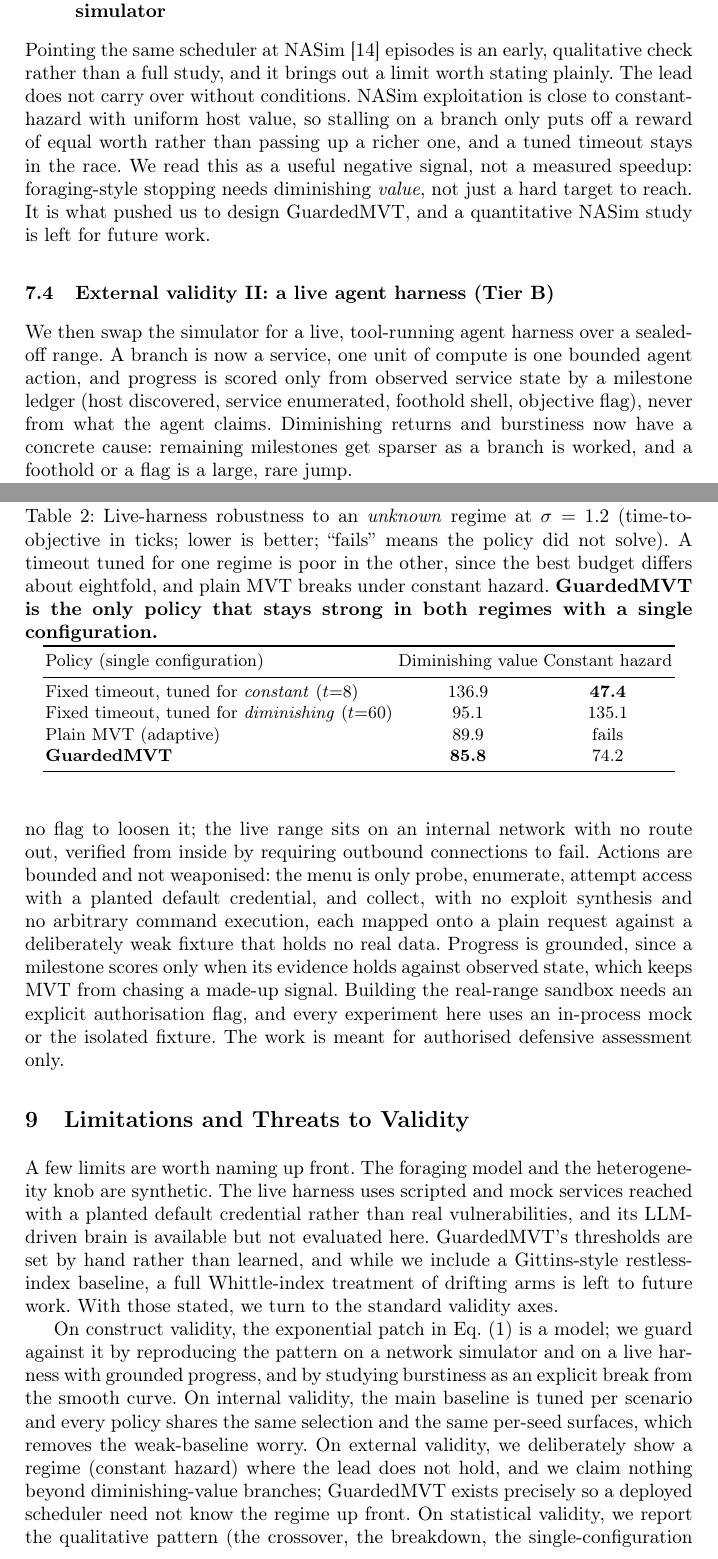
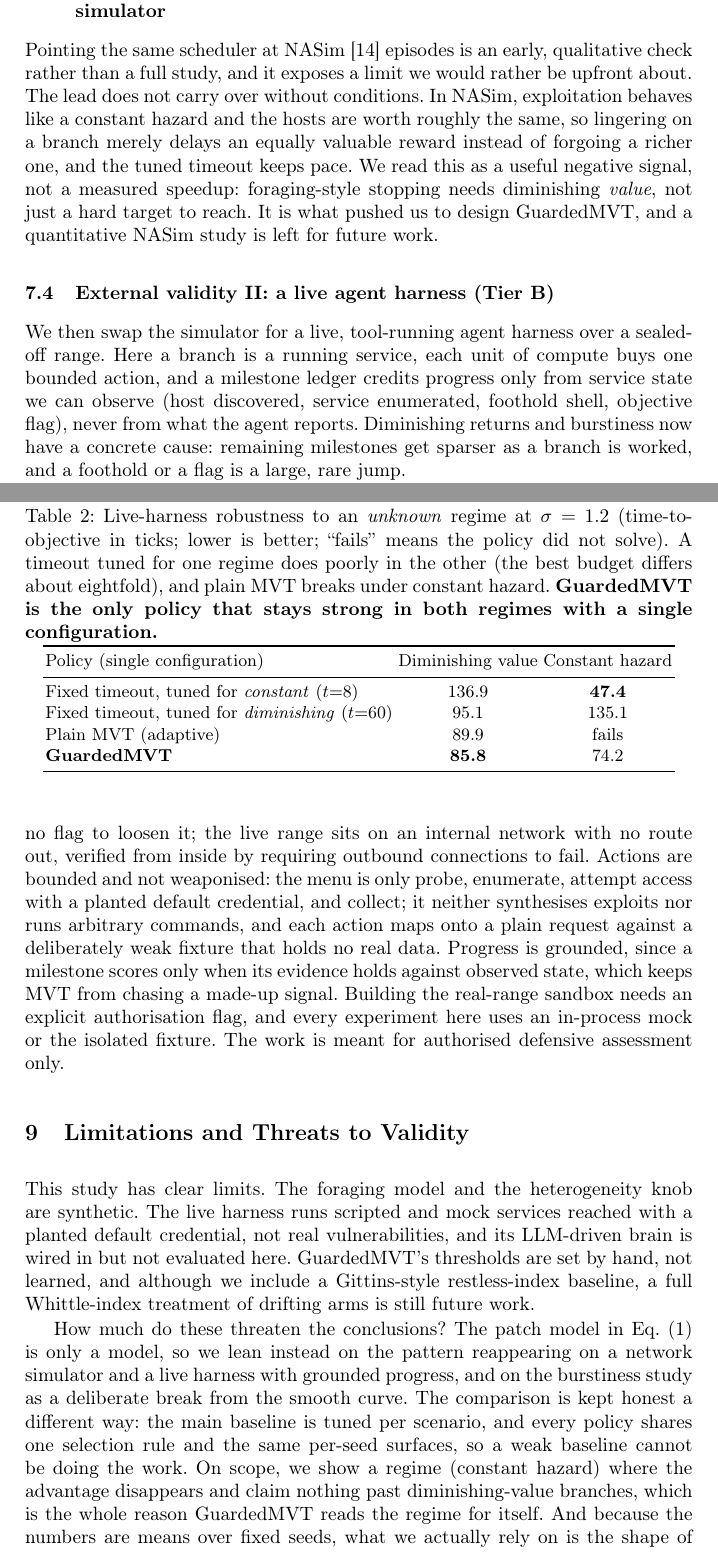
Before and after one commit to Hitme02/Forager, a LaTeX thesis (paper/atis2026/main.tex): two parts of pages 8 and 10 of 12, joined at a grey line, cut so that both start at the same text. Compiled offline with pdfLaTeX.

Commit message:
Humanize newer prose and remove verbatim overlap with repo docs
Rework the limitations/threats section away from a templated four-way
"On X validity" parallel, de-duplicate stock phrasings, and reword the
handful of sentences (Tier-B setup, NASim, safety menu, robustness,
leaving-rule definition) that were near-verbatim with README.md and
ffs/realism/TIERB.md. Prose 8-gram overlap with those docs is now 0%.
Rebuilt both PDFs (12 pages, clean).

Co-Authored-By: Claude Opus 4.8 <noreply@anthropic.com>
Claude-Session: https://claude.ai/code/session_011Cg3RSEPT3UK1Bq2tRqxdJ

```diff
--- a/paper/atis2026/main.tex
+++ b/paper/atis2026/main.tex
@@ -443,11 +444,11 @@ pool scaling, and burstiness (recent-slope against the adaptive estimator).}
 \label{sec:res-nasim}
 
 Pointing the same scheduler at NASim~\cite{nasim2019} episodes is an early, qualitative
-check rather than a full study, and it brings out a limit worth stating plainly. The
-lead does not carry over without conditions. NASim exploitation is close to
-constant-hazard with uniform host value, so stalling on a branch only puts off a reward
-of equal worth rather than passing up a richer one, and a tuned timeout stays in the
-race. We read this as a useful negative signal, not a measured speedup: foraging-style
+check rather than a full study, and it exposes a limit we would rather be upfront about.
+The lead does not carry over without conditions. In NASim, exploitation behaves like a
+constant hazard and the hosts are worth roughly the same, so lingering on a branch merely
+delays an equally valuable reward instead of forgoing a richer one, and the tuned timeout
+keeps pace. We read this as a useful negative signal, not a measured speedup: foraging-style
 stopping needs diminishing \emph{value}, not just a hard target to reach. It is what
 pushed us to design GuardedMVT, and a quantitative NASim study is left for future work.
 
@@ -455,10 +456,10 @@ pushed us to design GuardedMVT, and a quantitative NASim study is left for futur
 \label{sec:res-tierb}
 
 We then swap the simulator for a live, tool-running agent harness over a sealed-off
-range. A branch is now a service, one unit of compute is one bounded agent action, and
-progress is scored only from observed service state by a milestone ledger (host
+range. Here a branch is a running service, each unit of compute buys one bounded action,
+and a milestone ledger credits progress only from service state we can observe (host
 discovered, service enumerated, foothold shell, objective flag), never from what the
-agent claims. Diminishing returns and burstiness now have a concrete cause: remaining
+agent reports. Diminishing returns and burstiness now have a concrete cause: remaining
 milestones get sparser as a branch is worked, and a foothold or a flag is a large, rare
 jump.
 
@@ -466,8 +467,8 @@ jump.
 \centering
 \caption{Live-harness robustness to an \emph{unknown} regime at $\sigma=1.2$
 (time-to-objective in ticks; lower is better; ``fails'' means the policy did not
-solve). A timeout tuned for one regime is poor in the other, since the best budget
-differs about eightfold, and plain MVT breaks under constant hazard. \textbf{GuardedMVT
+solve). A timeout tuned for one regime does poorly in the other (the best budget differs
+about eightfold), and plain MVT breaks under constant hazard. \textbf{GuardedMVT
 is the only policy that stays strong in both regimes with a single configuration.}}
 \label{tab:robust}
 \begin{tabular}{lcc}
@@ -543,8 +545,8 @@ is sealed off before every action and refuses to run otherwise, with no flag to
 it; the live range sits on an internal network with no route out, verified from inside
 by requiring outbound connections to fail. Actions are bounded and not weaponised: the
 menu is only probe, enumerate, attempt access with a planted default credential, and
-collect, with no exploit synthesis and no arbitrary command execution, each mapped onto
-a plain request against a deliberately weak fixture that holds no real data. Progress is
+collect; it neither synthesises exploits nor runs arbitrary commands, and each action
+maps onto a plain request against a deliberately weak fixture that holds no real data. Progress is
 grounded, since a milestone scores only when its evidence holds against observed state,
 which keeps MVT from chasing a made-up signal. Building the real-range sandbox needs an
 explicit authorisation flag, and every experiment here uses an in-process mock or the
@@ -554,25 +556,25 @@ isolated fixture. The work is meant for authorised defensive assessment only.
 \section{Limitations and Threats to Validity}
 \label{sec:threats}
 
-A few limits are worth naming up front. The foraging model and the heterogeneity knob
-are synthetic. The live harness uses scripted and mock services reached with a planted
-default credential rather than real vulnerabilities, and its LLM-driven brain is
-available but not evaluated here. GuardedMVT's thresholds are set by hand rather than
-learned, and while we include a Gittins-style restless-index baseline, a full
-Whittle-index treatment of drifting arms is left to future work. With those stated, we
-turn to the standard validity axes.
+This study has clear limits. The foraging model and the heterogeneity knob are
+synthetic. The live harness runs scripted and mock services reached with a planted
+default credential, not real vulnerabilities, and its LLM-driven brain is wired in but
+not evaluated here. GuardedMVT's thresholds are set by hand, not learned, and although
+we include a Gittins-style restless-index baseline, a full Whittle-index treatment of
+drifting arms is still future work.
 
-On construct validity, the exponential patch in Eq.~\eqref{eq:patch} is a model; we
-guard against it by reproducing the pattern on a network simulator and on a live
-harness with grounded progress, and by studying burstiness as an explicit break from
-the smooth curve. On internal validity, the main baseline is tuned per scenario and
-every policy shares the same selection and the same per-seed surfaces, which removes
-the weak-baseline worry. On external validity, we deliberately show a regime
-(constant hazard) where the lead does not hold, and we claim nothing beyond
-diminishing-value branches; GuardedMVT exists precisely so a deployed scheduler need
-not know the regime up front. On statistical validity, we report the qualitative
-pattern (the crossover, the breakdown, the single-configuration robustness) that holds
-steady across seeds, estimators, pool sizes, and both realism layers.
+How much do these threaten the conclusions? The patch model in Eq.~\eqref{eq:patch} is
+only a model, so we lean instead on the pattern reappearing on a network simulator and
+a live harness with grounded progress, and on the burstiness study as a deliberate break
+from the smooth curve. The comparison is kept honest a different way: the main baseline
+is tuned per scenario, and every policy shares one selection rule and the same per-seed
+surfaces, so a weak baseline cannot be doing the work. On scope, we show a regime
+(constant hazard) where the advantage disappears and claim nothing past
+diminishing-value branches, which is the whole reason GuardedMVT reads the regime for
+itself. And because the numbers are means over fixed seeds, what we actually rely on is
+the shape of the result, the crossover, the collapse, and the single-configuration
+robustness, which stays put across seeds, estimators, pool sizes, and both realism
+layers.
 
 % ===========================================================================
 \section{Conclusion and Future Work}
```
Also changed, not shown: paper/atis2026/main.pdf, paper/atis2026/main_submission.pdf, paper/atis2026/main.tex (15 more changed lines).
